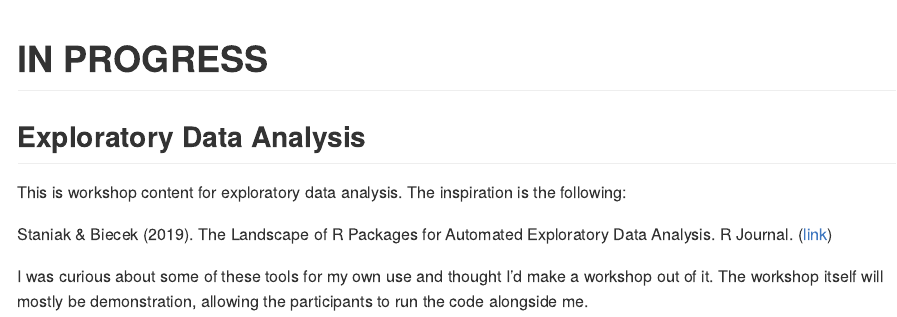
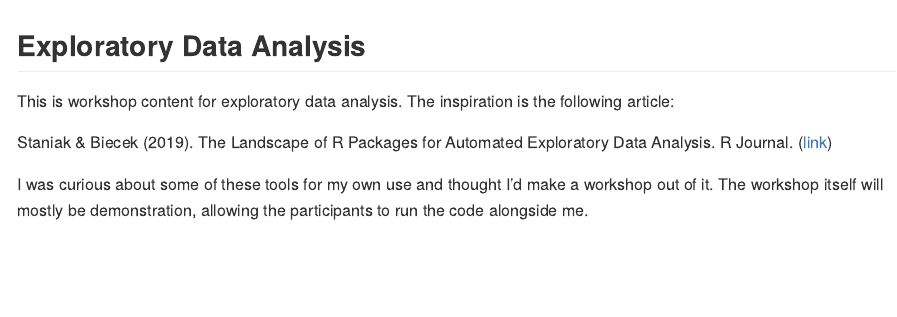
Before and after one commit to m-clark/exploratory-data-analysis-tools, an R Markdown document (README.Rmd): the page in a window 1100 px wide, from its top. Rendered offline with R 4.5, knitr and Pandoc, with nearby package versions.

Commit message:
update readme, add nojekyll

````diff
--- a/README.Rmd
+++ b/README.Rmd
@@ -14,11 +14,9 @@ knitr::opts_chunk$set(
 ```
 
 
-# IN PROGRESS
-
 ## Exploratory Data Analysis
 
-This is workshop content for exploratory data analysis.  The inspiration is the following:
+This is workshop content for exploratory data analysis.  The inspiration is the following article:
 
 Staniak & Biecek (2019). The Landscape of R Packages for Automated Exploratory Data Analysis. R Journal. ([link](https://journal.r-project.org/archive/2019/RJ-2019-033/index.html))
 
````
Also changed, not shown: index.Rmd (+1 -1 lines), README.md, 1 other file.
